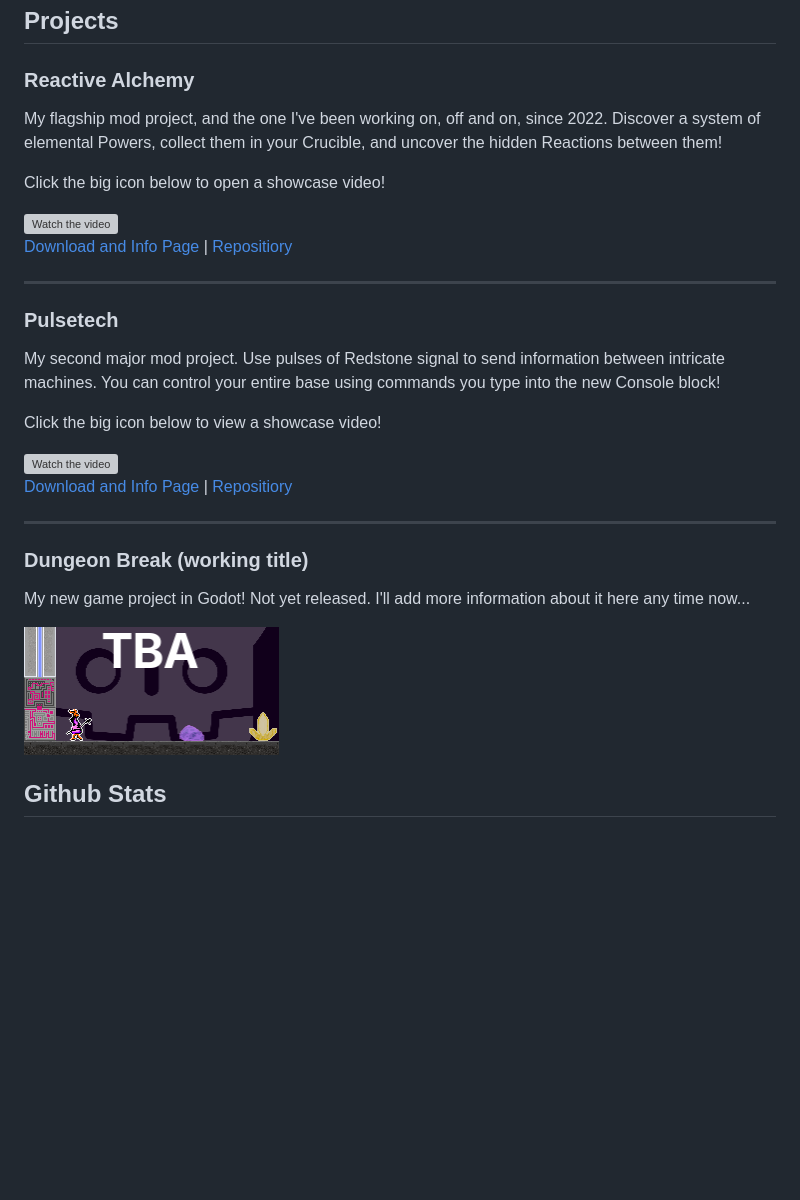
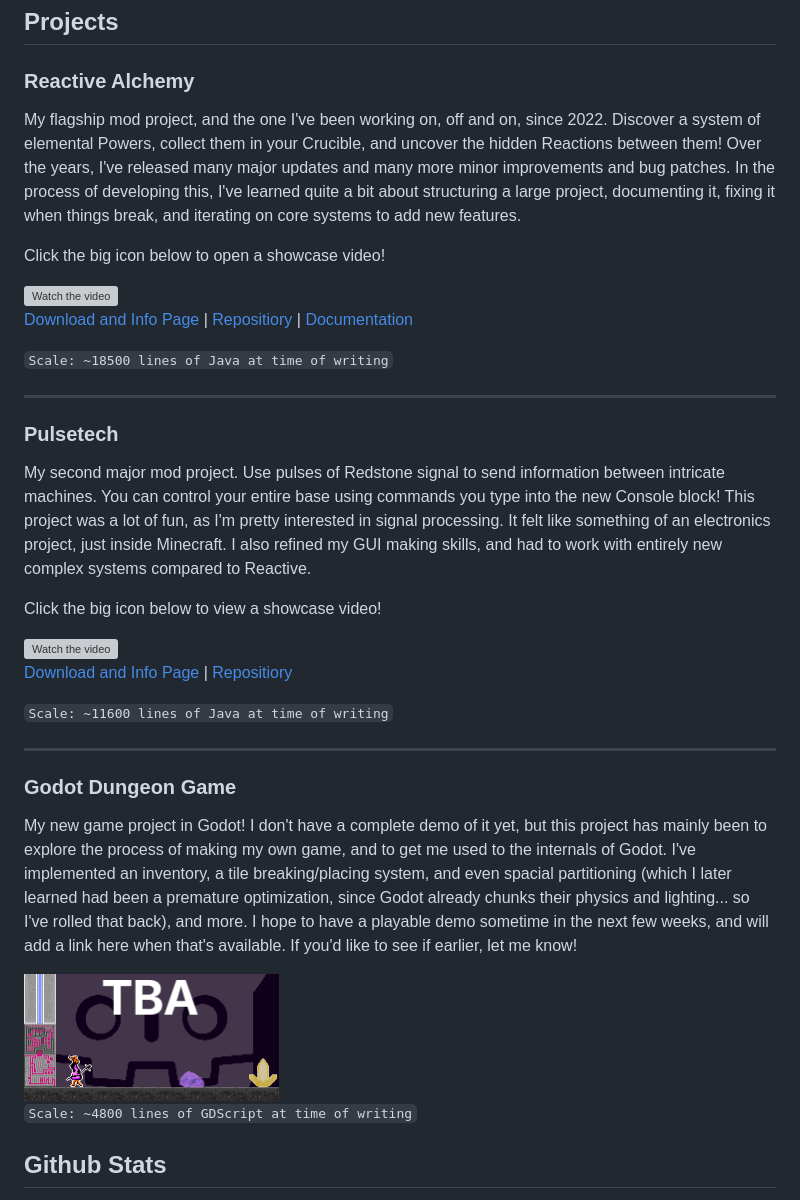
Before and after one commit to hjake123/hjake123, a Markdown page: README.md, the part around the change. GitHub-like rendering; blank space fills up the shorter version; grey boxes are pictures that could not be loaded.

Commit message:
Add extra project details

```diff
--- a/README.md
+++ b/README.md
@@ -21,7 +21,7 @@ If you happen to be here from my resume, welcome! I would love to get in touch a
 ## Projects
 ### Reactive Alchemy
 
-My flagship mod project, and the one I've been working on, off and on, since 2022. Discover a system of elemental Powers, collect them in your Crucible, and uncover the hidden Reactions between them!
+My flagship mod project, and the one I've been working on, off and on, since 2022. Discover a system of elemental Powers, collect them in your Crucible, and uncover the hidden Reactions between them! Over the years, I've released many major updates and many more minor improvements and bug patches. In the process of developing this, I've learned quite a bit about structuring a large project, documenting it, fixing it when things break, and iterating on core systems to add new features.
 
 Click the big icon below to open a showcase video!
 
@@ -29,12 +29,14 @@ Click the big icon below to open a showcase video!
   <img src="https://img.youtube.com/vi/ng4mrQkabSM/maxresdefault.jpg" width="400" alt="Watch the video"/>
 </a>
 
-[Download and Info Page](https://www.curseforge.com/minecraft/mc-mods/reactive) | [Repositiory](https://github.com/hjake123/reactive)
+[Download and Info Page](https://www.curseforge.com/minecraft/mc-mods/reactive) | [Repositiory](https://github.com/hjake123/reactive) | [Documentation](https://github.com/hjake123/reactive/wiki)
+
+`Scale: ~18500 lines of Java at time of writing`
 
 ---
 ### Pulsetech
 
-My second major mod project. Use pulses of Redstone signal to send information between intricate machines. You can control your entire base using commands you type into the new Console block!
+My second major mod project. Use pulses of Redstone signal to send information between intricate machines. You can control your entire base using commands you type into the new Console block! This project was a lot of fun, as I'm pretty interested in signal processing. It felt like something of an electronics project, just inside Minecraft. I also refined my GUI making skills, and had to work with entirely new complex systems compared to Reactive.
 
 Click the big icon below to view a showcase video!
 
@@ -44,12 +46,16 @@ Click the big icon below to view a showcase video!
 
 [Download and Info Page](https://www.curseforge.com/minecraft/mc-mods/pulsetech) | [Repositiory](https://github.com/hjake123/pulsetech)
 
+`Scale: ~11600 lines of Java at time of writing`
+
 ---
-### Dungeon Break (working title)
+### Godot Dungeon Game
 
-My new game project in Godot! Not yet released. I'll add more information about it here any time now...
+My new game project in Godot! I don't have a complete demo of it yet, but this project has mainly been to explore the process of making my own game, and to get me used to the internals of Godot. I've implemented an inventory, a tile breaking/placing system, and even spacial partitioning (which I later learned had been a premature optimization, since Godot already chunks their physics and lighting... so I've rolled that back), and more. I hope to have a playable demo sometime in the next few weeks, and will add a link here when that's available. If you'd like to see if earlier, let me know!
 
 <img src="https://github.com/hjake123/hjake123/blob/d6c48a31e32059300fbde10b7d05f186ae229930/wip_logo.png" alt="todo game logo" width="255" height="128"/>
+
+`Scale: ~4800 lines of GDScript at time of writing`
 
 ## Github Stats
 These graphs show summaries of my work across Github. Most (but not all!) of my development work is here, so this is a good summary of the tools I've been using recently, but I do have experience in skills not represented in these graphs as well.
```
